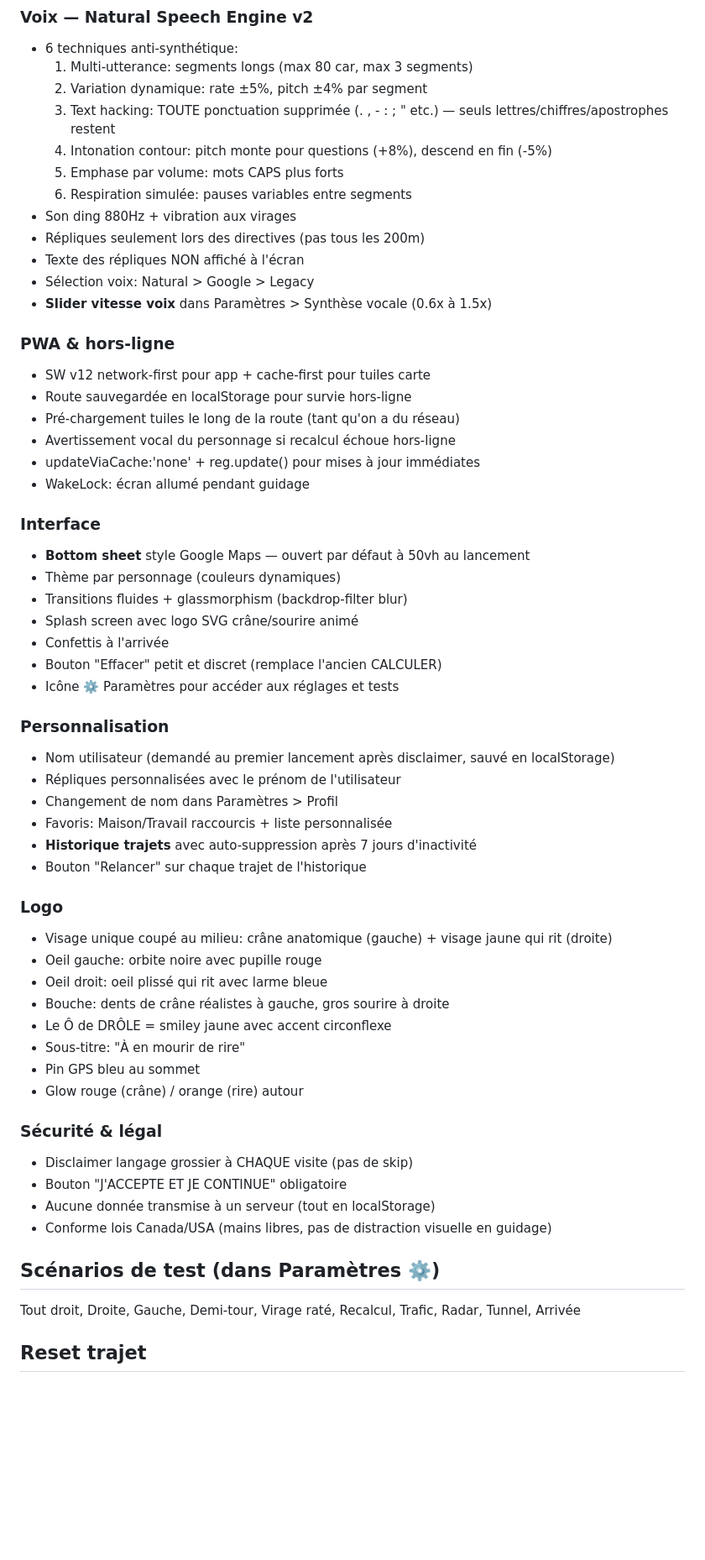
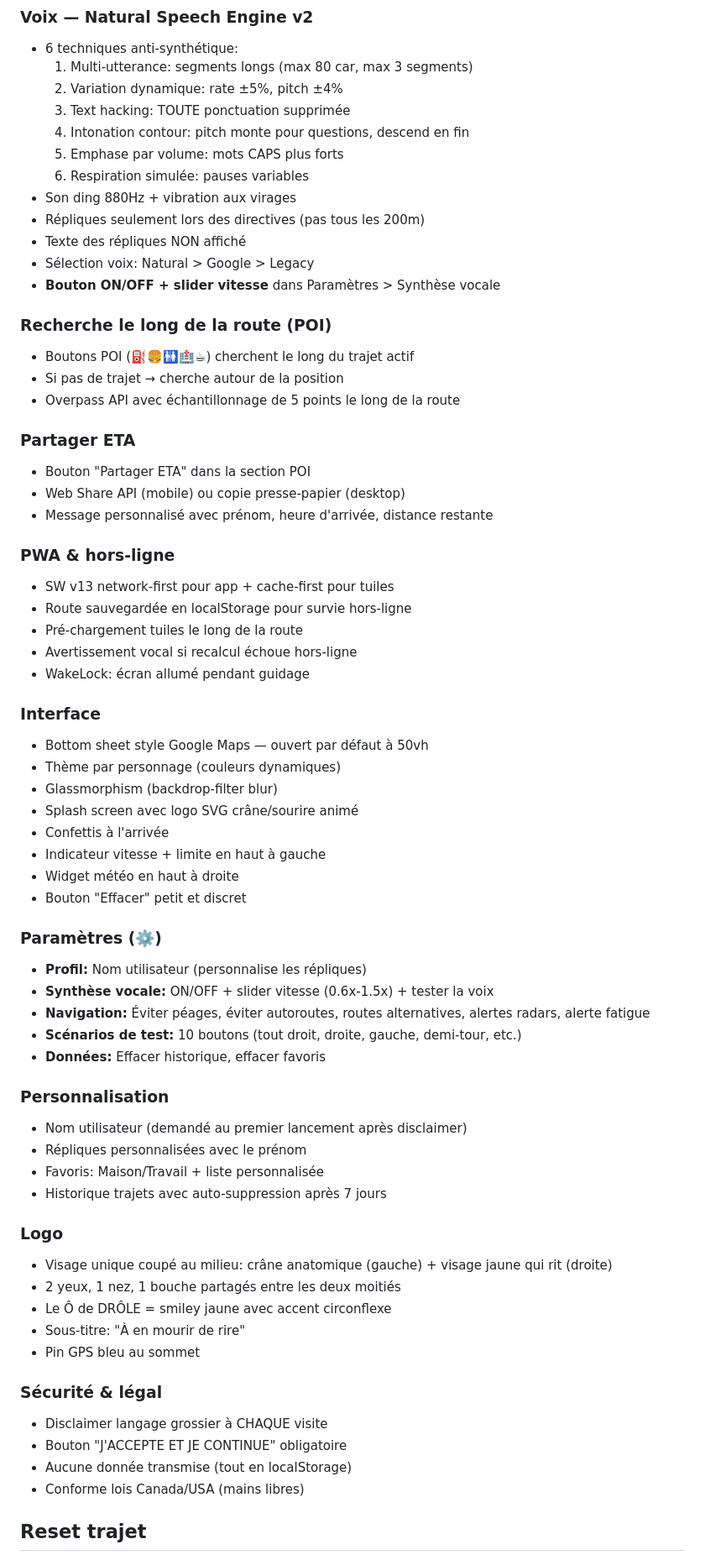
Before and after one commit to jcaron149-ux/gps-drole, a Markdown page: SKILL.md, the part around one of its changes. Shown at 84% size. GitHub-like rendering; blank space fills up the shorter version.

```diff
--- a/SKILL.md
+++ b/SKILL.md
@@ -75,59 +112,68 @@ gps-drole/
 ### Voix — Natural Speech Engine v2
 - 6 techniques anti-synthétique:
   1. Multi-utterance: segments longs (max 80 car, max 3 segments)
-  2. Variation dynamique: rate ±5%, pitch ±4% par segment
-  3. Text hacking: TOUTE ponctuation supprimée (. , - : ; " etc.) — seuls lettres/chiffres/apostrophes restent
-  4. Intonation contour: pitch monte pour questions (+8%), descend en fin (-5%)
+  2. Variation dynamique: rate ±5%, pitch ±4%
+  3. Text hacking: TOUTE ponctuation supprimée
+  4. Intonation contour: pitch monte pour questions, descend en fin
   5. Emphase par volume: mots CAPS plus forts
-  6. Respiration simulée: pauses variables entre segments
+  6. Respiration simulée: pauses variables
 - Son ding 880Hz + vibration aux virages
 - Répliques seulement lors des directives (pas tous les 200m)
-- Texte des répliques NON affiché à l'écran
+- Texte des répliques NON affiché
 - Sélection voix: Natural > Google > Legacy
-- **Slider vitesse voix** dans Paramètres > Synthèse vocale (0.6x à 1.5x)
+- **Bouton ON/OFF + slider vitesse** dans Paramètres > Synthèse vocale
+
+### Recherche le long de la route (POI)
+- Boutons POI (⛽🍔🚻🏥☕) cherchent le long du trajet actif
+- Si pas de trajet → cherche autour de la position
+- Overpass API avec échantillonnage de 5 points le long de la route
+
+### Partager ETA
+- Bouton "Partager ETA" dans la section POI
+- Web Share API (mobile) ou copie presse-papier (desktop)
+- Message personnalisé avec prénom, heure d'arrivée, distance restante
 
 ### PWA & hors-ligne
-- SW v12 network-first pour app + cache-first pour tuiles carte
+- SW v13 network-first pour app + cache-first pour tuiles
 - Route sauvegardée en localStorage pour survie hors-ligne
-- Pré-chargement tuiles le long de la route (tant qu'on a du réseau)
-- Avertissement vocal du personnage si recalcul échoue hors-ligne
-- updateViaCache:'none' + reg.update() pour mises à jour immédiates
+- Pré-chargement tuiles le long de la route
+- Avertissement vocal si recalcul échoue hors-ligne
 - WakeLock: écran allumé pendant guidage
 
 ### Interface
-- **Bottom sheet** style Google Maps — ouvert par défaut à 50vh au lancement
+- Bottom sheet style Google Maps — ouvert par défaut à 50vh
 - Thème par personnage (couleurs dynamiques)
-- Transitions fluides + glassmorphism (backdrop-filter blur)
+- Glassmorphism (backdrop-filter blur)
 - Splash screen avec logo SVG crâne/sourire animé
 - Confettis à l'arrivée
-- Bouton "Effacer" petit et discret (remplace l'ancien CALCULER)
-- Icône ⚙️ Paramètres pour accéder aux réglages et tests
+- Indicateur vitesse + limite en haut à gauche
+- Widget météo en haut à droite
+- Bouton "Effacer" petit et discret
+
+### Paramètres (⚙️)
+- **Profil:** Nom utilisateur (personnalise les répliques)
+- **Synthèse vocale:** ON/OFF + slider vitesse (0.6x-1.5x) + tester la voix
+- **Navigation:** Éviter péages, éviter autoroutes, routes alternatives, alertes radars, alerte fatigue
+- **Scénarios de test:** 10 boutons (tout droit, droite, gauche, demi-tour, etc.)
+- **Données:** Effacer historique, effacer favoris
 
 ### Personnalisation
-- Nom utilisateur (demandé au premier lancement après disclaimer, sauvé en localStorage)
-- Répliques personnalisées avec le prénom de l'utilisateur
-- Changement de nom dans Paramètres > Profil
-- Favoris: Maison/Travail raccourcis + liste personnalisée
-- **Historique trajets** avec auto-suppression après 7 jours d'inactivité
-- Bouton "Relancer" sur chaque trajet de l'historique
+- Nom utilisateur (demandé au premier lancement après disclaimer)
+- Répliques personnalisées avec le prénom
+- Favoris: Maison/Travail + liste personnalisée
+- Historique trajets avec auto-suppression après 7 jours
 
 ### Logo
 - Visage unique coupé au milieu: crâne anatomique (gauche) + visage jaune qui rit (droite)
-- Oeil gauche: orbite noire avec pupille rouge
-- Oeil droit: oeil plissé qui rit avec larme bleue
-- Bouche: dents de crâne réalistes à gauche, gros sourire à droite
+- 2 yeux, 1 nez, 1 bouche partagés entre les deux moitiés
 - Le Ô de DRÔLE = smiley jaune avec accent circonflexe
 - Sous-titre: "À en mourir de rire"
 - Pin GPS bleu au sommet
-- Glow rouge (crâne) / orange (rire) autour
 
 ### Sécurité & légal
-- Disclaimer langage grossier à CHAQUE visite (pas de skip)
+- Disclaimer langage grossier à CHAQUE visite
 - Bouton "J'ACCEPTE ET JE CONTINUE" obligatoire
-- Aucune donnée transmise à un serveur (tout en localStorage)
-- Conforme lois Canada/USA (mains libres, pas de distraction visuelle en guidage)
-
-## Scénarios de test (dans Paramètres ⚙️)
-Tout droit, Droite, Gauche, Demi-tour, Virage raté, Recalcul, Trafic, Radar, Tunnel, Arrivée
+- Aucune donnée transmise (tout en localStorage)
+- Conforme lois Canada/USA (mains libres)
 
 ## Reset trajet
```
Also changed, not shown: other parts of SKILL.md (+83 -46 lines).
